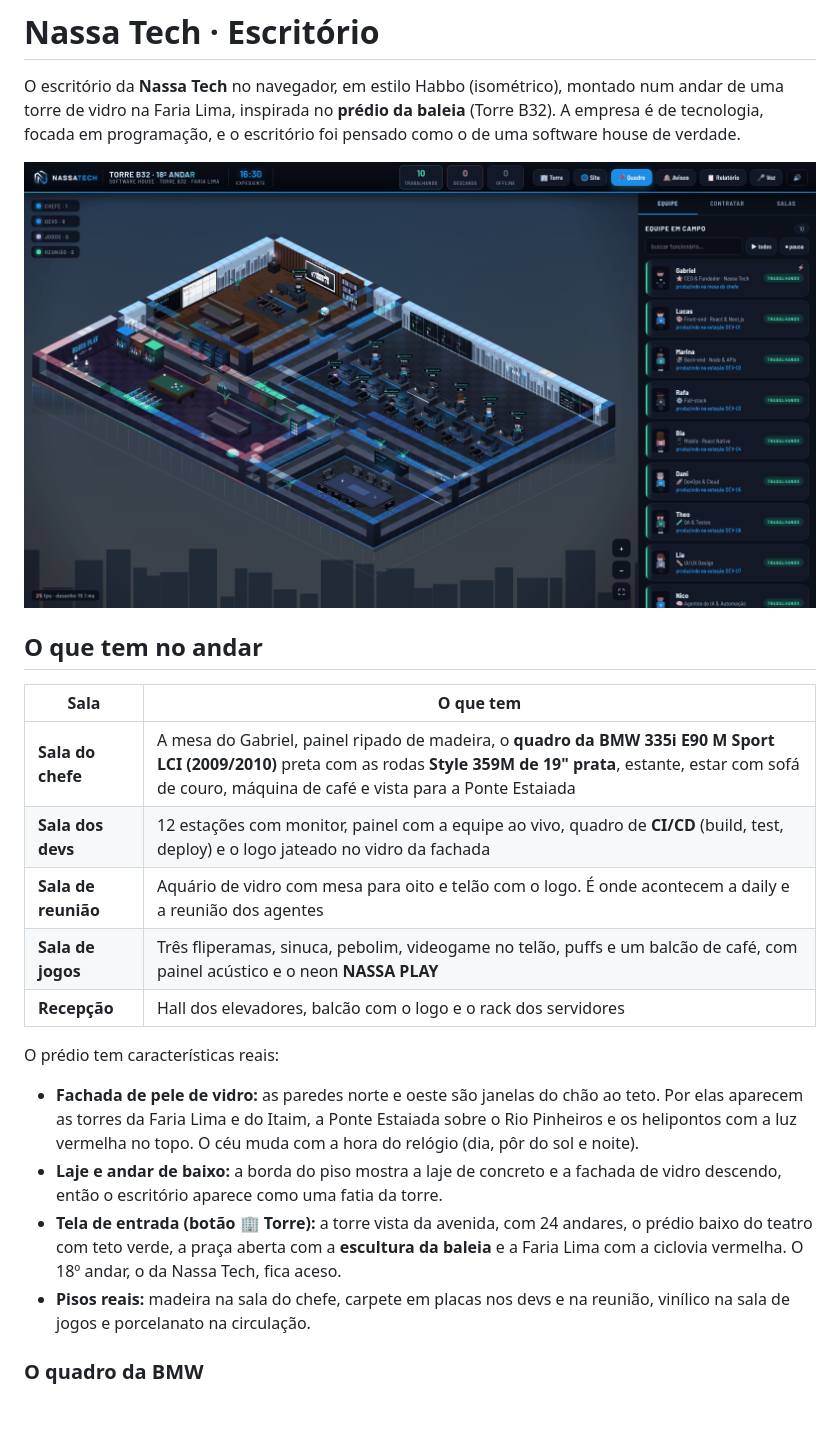
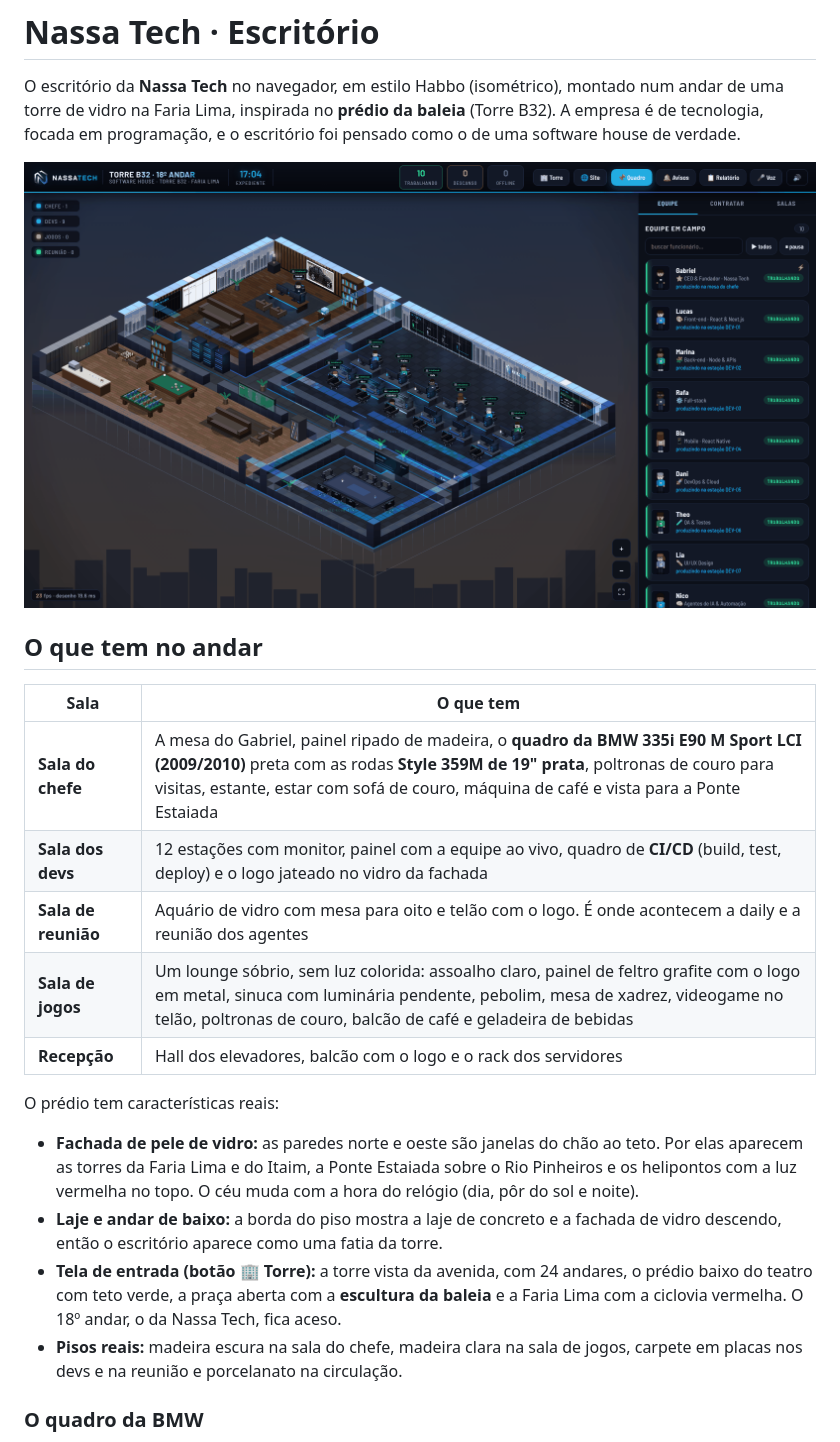
Before and after one commit to Gabrielnassa/Escritorio-IA, a Markdown page: README.md, the part around the change. Rendered like a GitHub page; pictures changed too: docs/escritorio.png; blank space fills up the shorter version.

```diff
--- a/README.md
+++ b/README.md
@@ -12,10 +12,10 @@ verdade.
 
 | Sala | O que tem |
 | --- | --- |
-| **Sala do chefe** | A mesa do Gabriel, painel ripado de madeira, o **quadro da BMW 335i E90 M Sport LCI (2009/2010)** preta com as rodas **Style 359M de 19" prata**, estante, estar com sofá de couro, máquina de café e vista para a Ponte Estaiada |
+| **Sala do chefe** | A mesa do Gabriel, painel ripado de madeira, o **quadro da BMW 335i E90 M Sport LCI (2009/2010)** preta com as rodas **Style 359M de 19" prata**, poltronas de couro para visitas, estante, estar com sofá de couro, máquina de café e vista para a Ponte Estaiada |
 | **Sala dos devs** | 12 estações com monitor, painel com a equipe ao vivo, quadro de **CI/CD** (build, test, deploy) e o logo jateado no vidro da fachada |
 | **Sala de reunião** | Aquário de vidro com mesa para oito e telão com o logo. É onde acontecem a daily e a reunião dos agentes |
-| **Sala de jogos** | Três fliperamas, sinuca, pebolim, videogame no telão, puffs e um balcão de café, com painel acústico e o neon **NASSA PLAY** |
+| **Sala de jogos** | Um lounge sóbrio, sem luz colorida: assoalho claro, painel de feltro grafite com o logo em metal, sinuca com luminária pendente, pebolim, mesa de xadrez, videogame no telão, poltronas de couro, balcão de café e geladeira de bebidas |
 | **Recepção** | Hall dos elevadores, balcão com o logo e o rack dos servidores |
 
 O prédio tem características reais:
@@ -31,8 +31,8 @@ O prédio tem características reais:
   andares, o prédio baixo do teatro com teto verde, a praça aberta com a
   **escultura da baleia** e a Faria Lima com a ciclovia vermelha. O 18º andar,
   o da Nassa Tech, fica aceso.
-- **Pisos reais:** madeira na sala do chefe, carpete em placas nos devs e na
-  reunião, vinílico na sala de jogos e porcelanato na circulação.
+- **Pisos reais:** madeira escura na sala do chefe, madeira clara na sala de
+  jogos, carpete em placas nos devs e na reunião e porcelanato na circulação.
 
 ### O quadro da BMW
 
```
Also changed, not shown: docs/sala-de-jogos.png (added), 3 other files.
